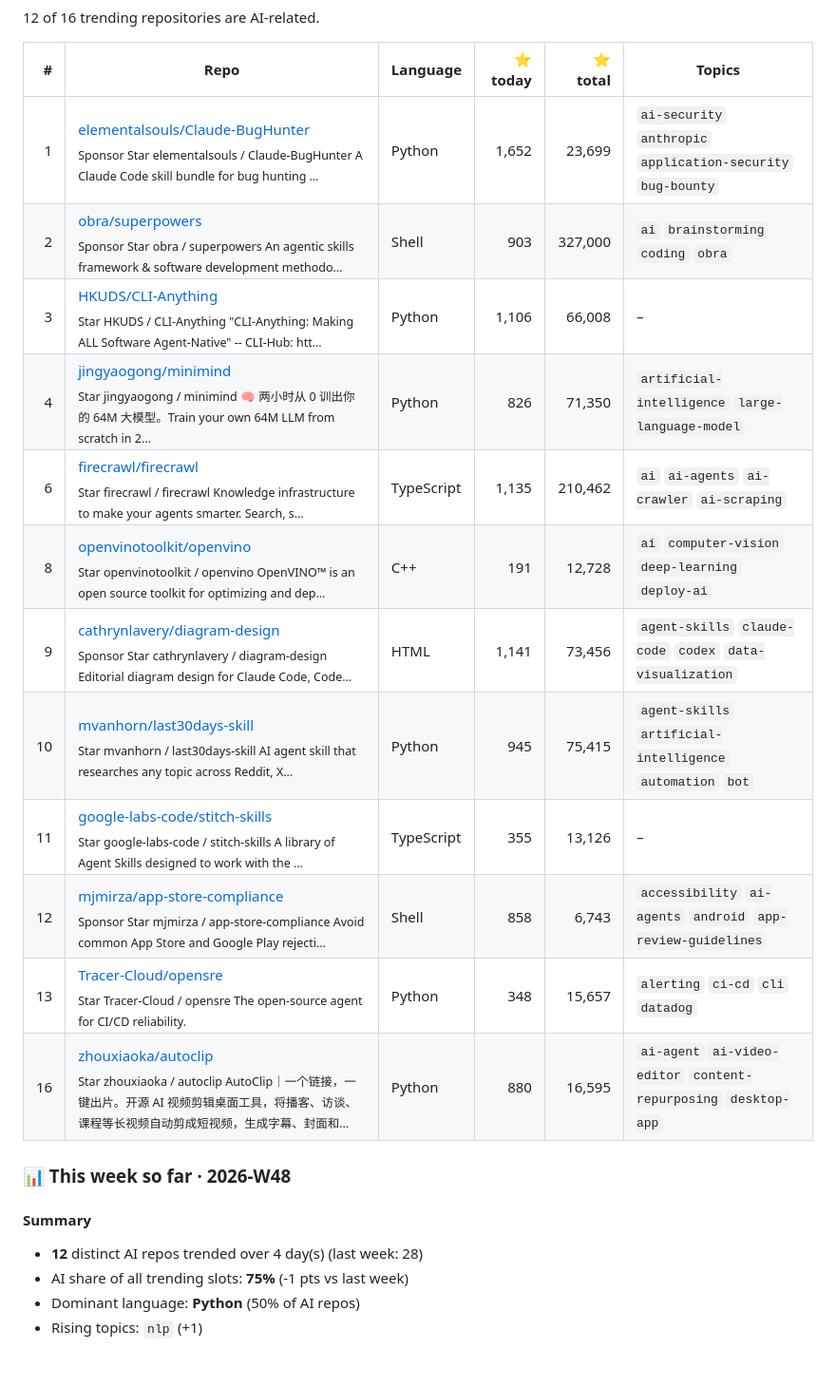
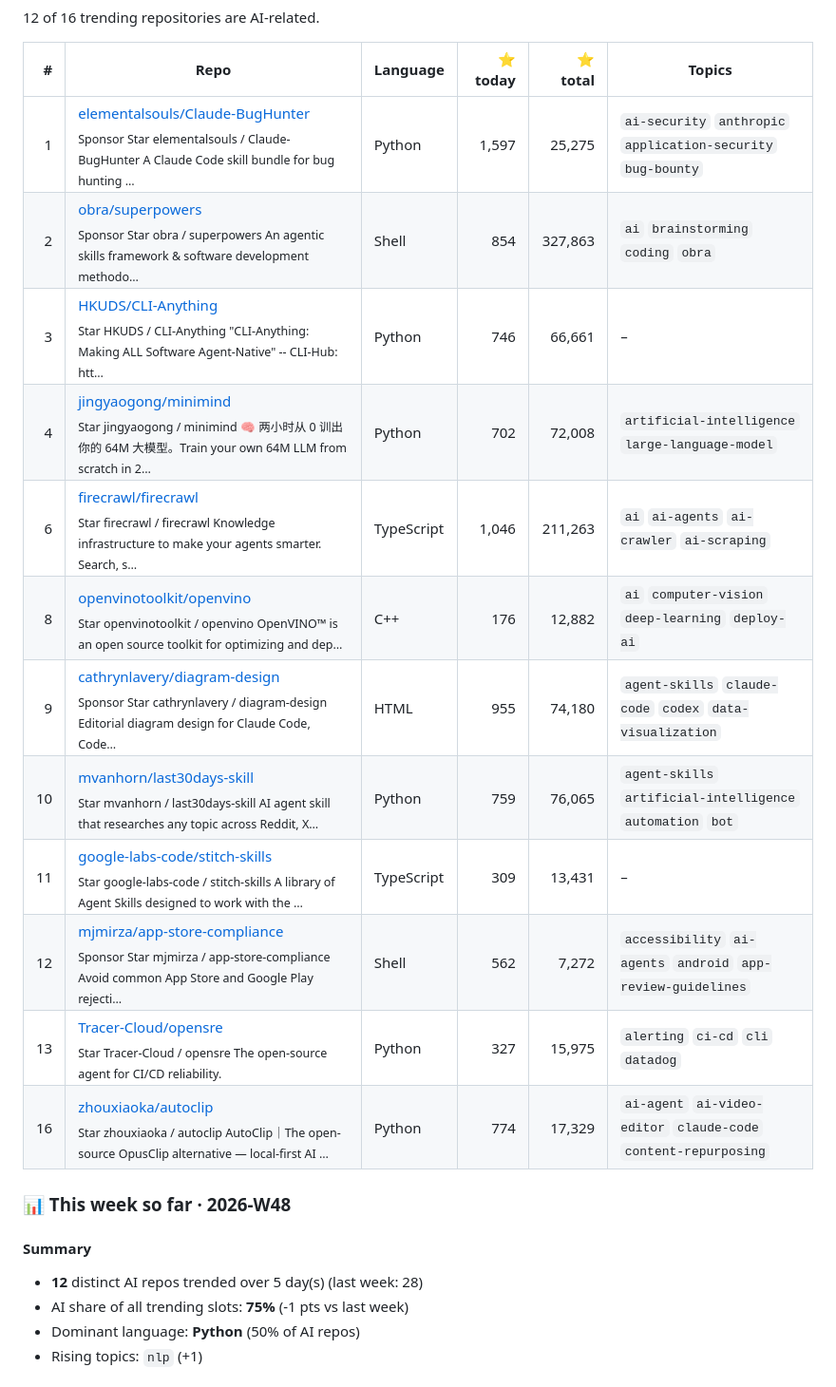
Before and after one commit to arielshakaramiro/trending-ai-repos, a Markdown page: README.md, the part around one of its changes. Shown at 95% size. Rendered like a GitHub page.

```diff
--- a/README.md
+++ b/README.md
@@ -13,24 +13,24 @@ Every morning a GitHub Actions workflow reads the GitHub trending page, looks up
 
 | # | Repo | Language | ⭐ today | ⭐ total | Topics |
 |--:|---|---|--:|--:|---|
-| 1 | [elementalsouls/Claude-BugHunter](https://github.com/elementalsouls/Claude-BugHunter)<br><sub>Sponsor Star elementalsouls / Claude-BugHunter A Claude Code skill bundle for bug hunting …</sub> | Python | 1,652 | 23,699 | `ai-security` `anthropic` `application-security` `bug-bounty` |
-| 2 | [obra/superpowers](https://github.com/obra/superpowers)<br><sub>Sponsor Star obra / superpowers An agentic skills framework & software development methodo…</sub> | Shell | 903 | 327,000 | `ai` `brainstorming` `coding` `obra` |
-| 3 | [HKUDS/CLI-Anything](https://github.com/HKUDS/CLI-Anything)<br><sub>Star HKUDS / CLI-Anything "CLI-Anything: Making ALL Software Agent-Native" -- CLI-Hub: htt…</sub> | Python | 1,106 | 66,008 | – |
-| 4 | [jingyaogong/minimind](https://github.com/jingyaogong/minimind)<br><sub>Star jingyaogong / minimind 🧠 两小时从 0 训出你的 64M 大模型。Train your own 64M LLM from scratch in 2…</sub> | Python | 826 | 71,350 | `artificial-intelligence` `large-language-model` |
-| 6 | [firecrawl/firecrawl](https://github.com/firecrawl/firecrawl)<br><sub>Star firecrawl / firecrawl Knowledge infrastructure to make your agents smarter. Search, s…</sub> | TypeScript | 1,135 | 210,462 | `ai` `ai-agents` `ai-crawler` `ai-scraping` |
-| 8 | [openvinotoolkit/openvino](https://github.com/openvinotoolkit/openvino)<br><sub>Star openvinotoolkit / openvino OpenVINO™ is an open source toolkit for optimizing and dep…</sub> | C++ | 191 | 12,728 | `ai` `computer-vision` `deep-learning` `deploy-ai` |
-| 9 | [cathrynlavery/diagram-design](https://github.com/cathrynlavery/diagram-design)<br><sub>Sponsor Star cathrynlavery / diagram-design Editorial diagram design for Claude Code, Code…</sub> | HTML | 1,141 | 73,456 | `agent-skills` `claude-code` `codex` `data-visualization` |
-| 10 | [mvanhorn/last30days-skill](https://github.com/mvanhorn/last30days-skill)<br><sub>Star mvanhorn / last30days-skill AI agent skill that researches any topic across Reddit, X…</sub> | Python | 945 | 75,415 | `agent-skills` `artificial-intelligence` `automation` `bot` |
-| 11 | [google-labs-code/stitch-skills](https://github.com/google-labs-code/stitch-skills)<br><sub>Star google-labs-code / stitch-skills A library of Agent Skills designed to work with the …</sub> | TypeScript | 355 | 13,126 | – |
-| 12 | [mjmirza/app-store-compliance](https://github.com/mjmirza/app-store-compliance)<br><sub>Sponsor Star mjmirza / app-store-compliance Avoid common App Store and Google Play rejecti…</sub> | Shell | 858 | 6,743 | `accessibility` `ai-agents` `android` `app-review-guidelines` |
-| 13 | [Tracer-Cloud/opensre](https://github.com/Tracer-Cloud/opensre)<br><sub>Star Tracer-Cloud / opensre The open-source agent for CI/CD reliability.</sub> | Python | 348 | 15,657 | `alerting` `ci-cd` `cli` `datadog` |
-| 16 | [zhouxiaoka/autoclip](https://github.com/zhouxiaoka/autoclip)<br><sub>Star zhouxiaoka / autoclip AutoClip｜一个链接，一键出片。开源 AI 视频剪辑桌面工具，将播客、访谈、课程等长视频自动剪成短视频，生成字幕、封面和…</sub> | Python | 880 | 16,595 | `ai-agent` `ai-video-editor` `content-repurposing` `desktop-app` |
+| 1 | [elementalsouls/Claude-BugHunter](https://github.com/elementalsouls/Claude-BugHunter)<br><sub>Sponsor Star elementalsouls / Claude-BugHunter A Claude Code skill bundle for bug hunting …</sub> | Python | 1,597 | 25,275 | `ai-security` `anthropic` `application-security` `bug-bounty` |
+| 2 | [obra/superpowers](https://github.com/obra/superpowers)<br><sub>Sponsor Star obra / superpowers An agentic skills framework & software development methodo…</sub> | Shell | 854 | 327,863 | `ai` `brainstorming` `coding` `obra` |
+| 3 | [HKUDS/CLI-Anything](https://github.com/HKUDS/CLI-Anything)<br><sub>Star HKUDS / CLI-Anything "CLI-Anything: Making ALL Software Agent-Native" -- CLI-Hub: htt…</sub> | Python | 746 | 66,661 | – |
+| 4 | [jingyaogong/minimind](https://github.com/jingyaogong/minimind)<br><sub>Star jingyaogong / minimind 🧠 两小时从 0 训出你的 64M 大模型。Train your own 64M LLM from scratch in 2…</sub> | Python | 702 | 72,008 | `artificial-intelligence` `large-language-model` |
+| 6 | [firecrawl/firecrawl](https://github.com/firecrawl/firecrawl)<br><sub>Star firecrawl / firecrawl Knowledge infrastructure to make your agents smarter. Search, s…</sub> | TypeScript | 1,046 | 211,263 | `ai` `ai-agents` `ai-crawler` `ai-scraping` |
+| 8 | [openvinotoolkit/openvino](https://github.com/openvinotoolkit/openvino)<br><sub>Star openvinotoolkit / openvino OpenVINO™ is an open source toolkit for optimizing and dep…</sub> | C++ | 176 | 12,882 | `ai` `computer-vision` `deep-learning` `deploy-ai` |
+| 9 | [cathrynlavery/diagram-design](https://github.com/cathrynlavery/diagram-design)<br><sub>Sponsor Star cathrynlavery / diagram-design Editorial diagram design for Claude Code, Code…</sub> | HTML | 955 | 74,180 | `agent-skills` `claude-code` `codex` `data-visualization` |
+| 10 | [mvanhorn/last30days-skill](https://github.com/mvanhorn/last30days-skill)<br><sub>Star mvanhorn / last30days-skill AI agent skill that researches any topic across Reddit, X…</sub> | Python | 759 | 76,065 | `agent-skills` `artificial-intelligence` `automation` `bot` |
+| 11 | [google-labs-code/stitch-skills](https://github.com/google-labs-code/stitch-skills)<br><sub>Star google-labs-code / stitch-skills A library of Agent Skills designed to work with the …</sub> | TypeScript | 309 | 13,431 | – |
+| 12 | [mjmirza/app-store-compliance](https://github.com/mjmirza/app-store-compliance)<br><sub>Sponsor Star mjmirza / app-store-compliance Avoid common App Store and Google Play rejecti…</sub> | Shell | 562 | 7,272 | `accessibility` `ai-agents` `android` `app-review-guidelines` |
+| 13 | [Tracer-Cloud/opensre](https://github.com/Tracer-Cloud/opensre)<br><sub>Star Tracer-Cloud / opensre The open-source agent for CI/CD reliability.</sub> | Python | 327 | 15,975 | `alerting` `ci-cd` `cli` `datadog` |
+| 16 | [zhouxiaoka/autoclip](https://github.com/zhouxiaoka/autoclip)<br><sub>Star zhouxiaoka / autoclip AutoClip｜The open-source OpusClip alternative — local-first AI …</sub> | Python | 774 | 17,329 | `ai-agent` `ai-video-editor` `claude-code` `content-repurposing` |
 
 ### 📊 This week so far · 2026-W48
 
 #### Summary
 
-- **12** distinct AI repos trended over 4 day(s) (last week: 28)
+- **12** distinct AI repos trended over 5 day(s) (last week: 28)
 - AI share of all trending slots: **75%** (-1 pts vs last week)
 - Dominant language: **Python** (50% of AI repos)
 - Rising topics: `nlp` (+1)
```
Also changed, not shown: other parts of README.md (+18 -18 lines), charts/2026-W48-topics-dark.png, charts/2026-W48-topics.png, 1 other file.
